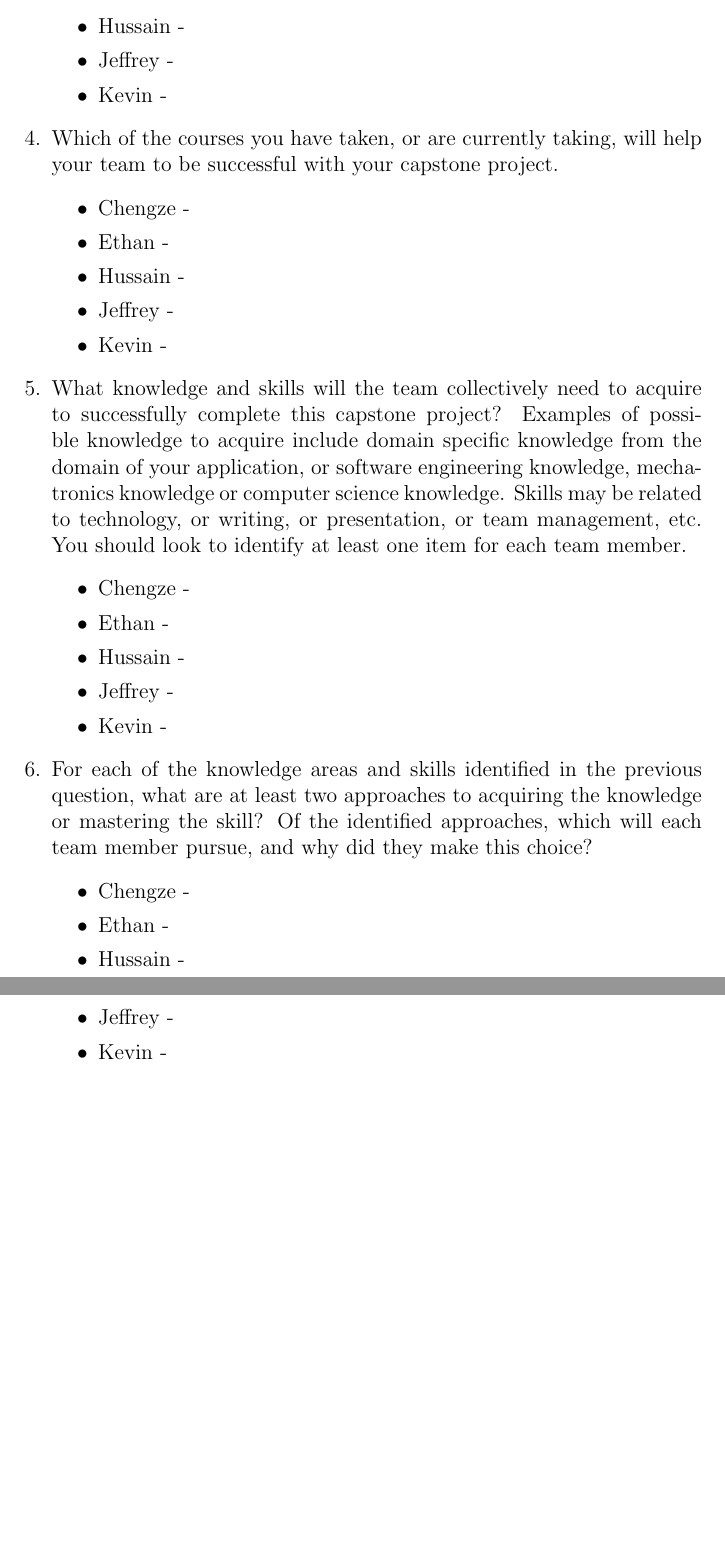
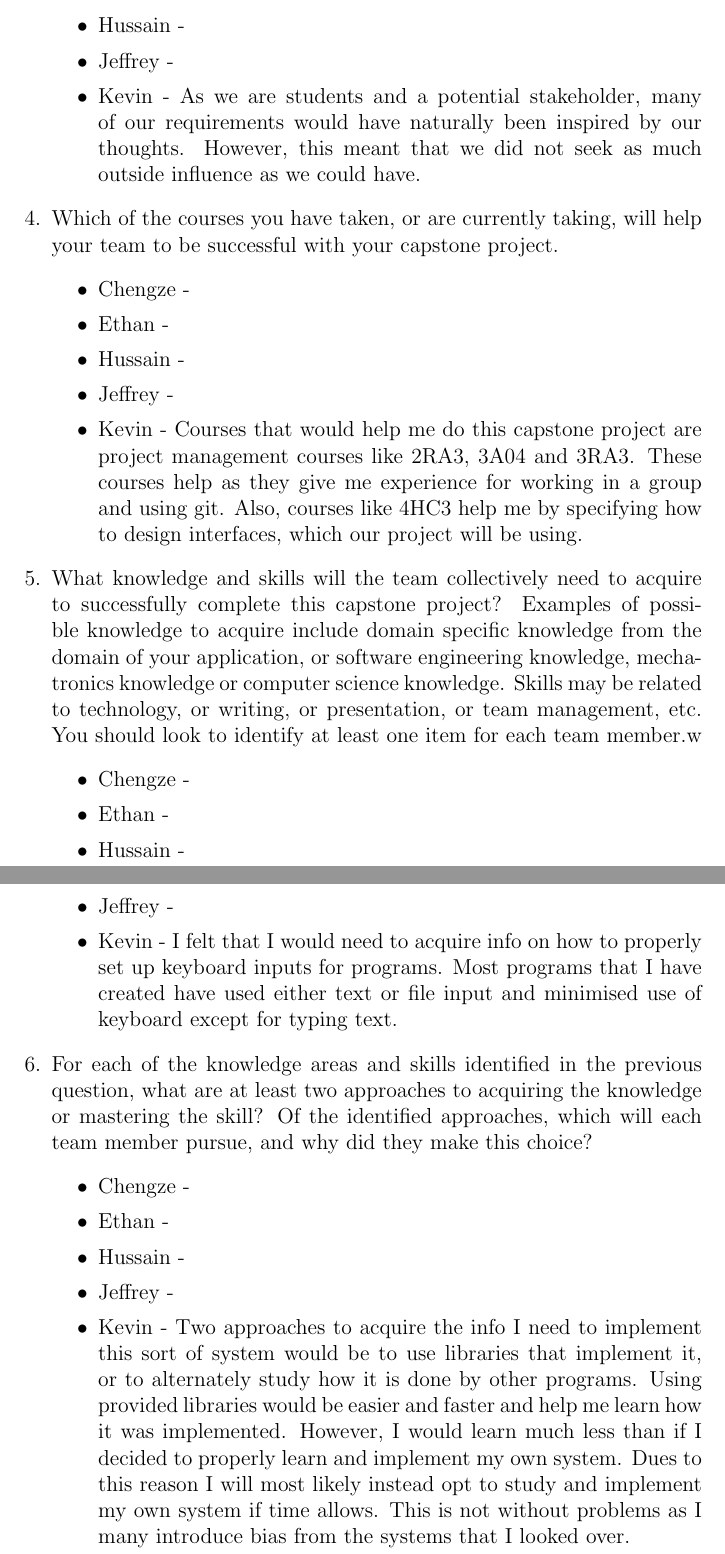
Before and after one commit to ritual-17/flow, a LaTeX document (docs/SRS-Volere/SRS.tex, which reads docs/SRS_Reflection.tex): two parts of pages 18 and 19 of 19, joined at a grey line, cut so that both start at the same text, the shorter picture padded with empty space. Compiled offline with pdfLaTeX.

Commit message:
added srs reflection

```diff
--- a/docs/SRS_Reflection.tex
+++ b/docs/SRS_Reflection.tex
@@ -23,7 +23,7 @@
         \item Ethan -
         \item Hussain -
         \item Jeffrey -
-        \item Kevin -
+        \item Kevin - As we are students and a potential stakeholder, many of our requirements would have naturally been inspired by our thoughts. However, this meant that we did not seek as much outside influence as we could have.
   \end{itemize}
   \item Which of the courses you have taken, or are currently taking, will help
   your team to be successful with your capstone project.
@@ -32,7 +32,7 @@
         \item Ethan -
         \item Hussain -
         \item Jeffrey -
-        \item Kevin -
+        \item Kevin - Courses that would help me do this capstone project are project management courses like 2RA3, 3A04 and 3RA3. These courses help as they give me experience for working in a group and using git. Also, courses like 4HC3 help me by specifying how to design interfaces, which our project will be using.
   \end{itemize}
   \item What knowledge and skills will the team collectively need to acquire to
   successfully complete this capstone project?  Examples of possible knowledge
@@ -40,13 +40,13 @@
   application, or software engineering knowledge, mechatronics knowledge or
   computer science knowledge.  Skills may be related to technology, or writing,
   or presentation, or team management, etc.  You should look to identify at
-  least one item for each team member.
+  least one item for each team member.w
   \begin{itemize}
         \item Chengze -
         \item Ethan -
         \item Hussain -
         \item Jeffrey -
-        \item Kevin -
+        \item Kevin - I felt that I would need to acquire info on how to properly set up keyboard inputs for programs. Most programs that I have created have used either text or file input and minimised use of keyboard except for typing text.
   \end{itemize}
   \item For each of the knowledge areas and skills identified in the previous
   question, what are at least two approaches to acquiring the knowledge or
@@ -57,6 +57,6 @@
         \item Ethan -
         \item Hussain -
         \item Jeffrey -
-        \item Kevin -
+        \item Kevin - Two approaches to acquire the info I need to implement this sort of system would be to use libraries that implement it, or to alternately study how it is done by other programs. Using provided libraries would be easier and faster and help me learn how it was implemented. However, I would learn much less than if I decided to properly learn and implement my own system. Dues to this reason I will most likely instead opt to study and implement my own system  if time allows. This is not without problems as I many introduce bias from the systems that I looked over.
   \end{itemize}
 \end{enumerate}
```
Also changed, not shown: docs/SRS_Reflection.tex (4 more changed lines).
